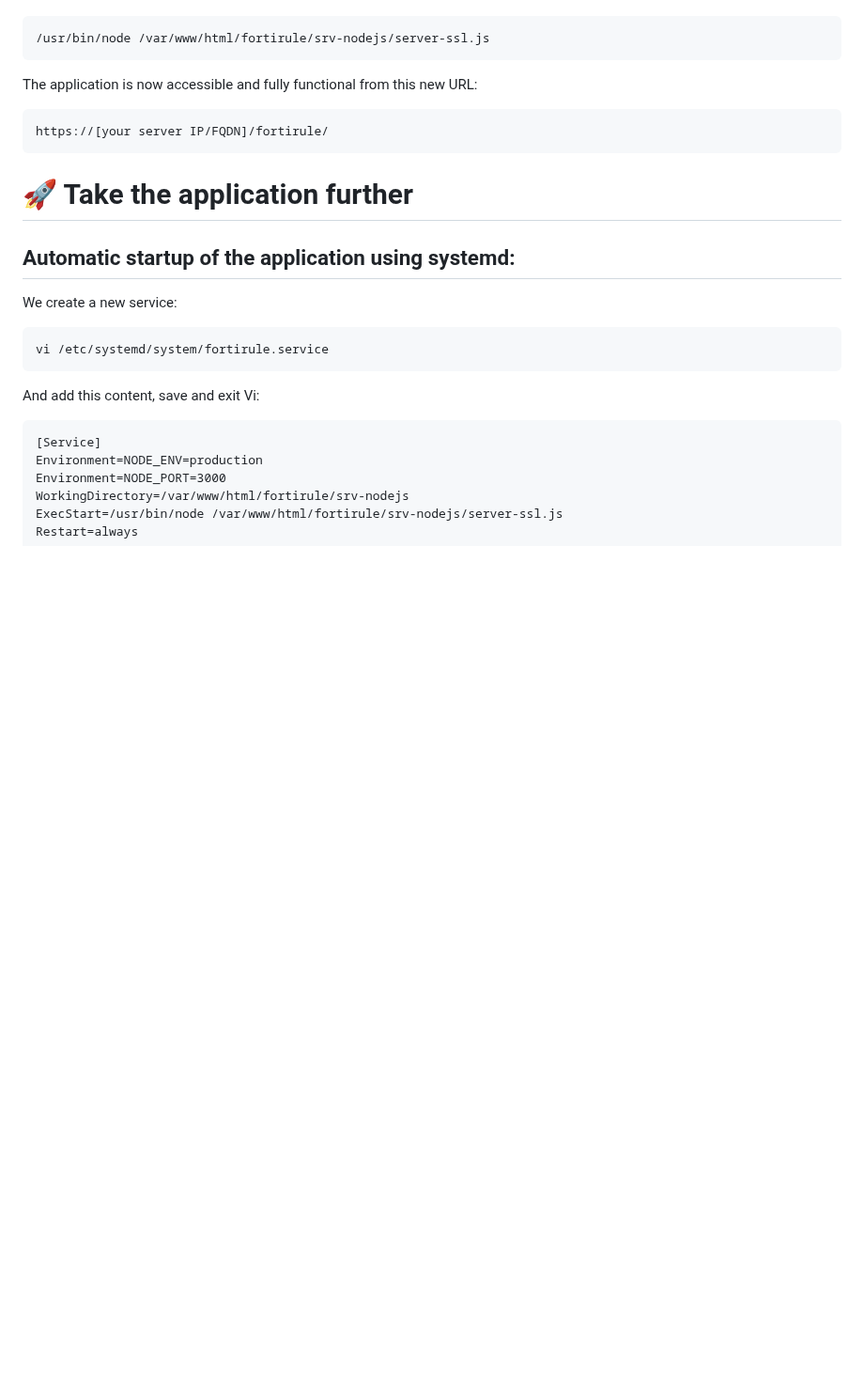
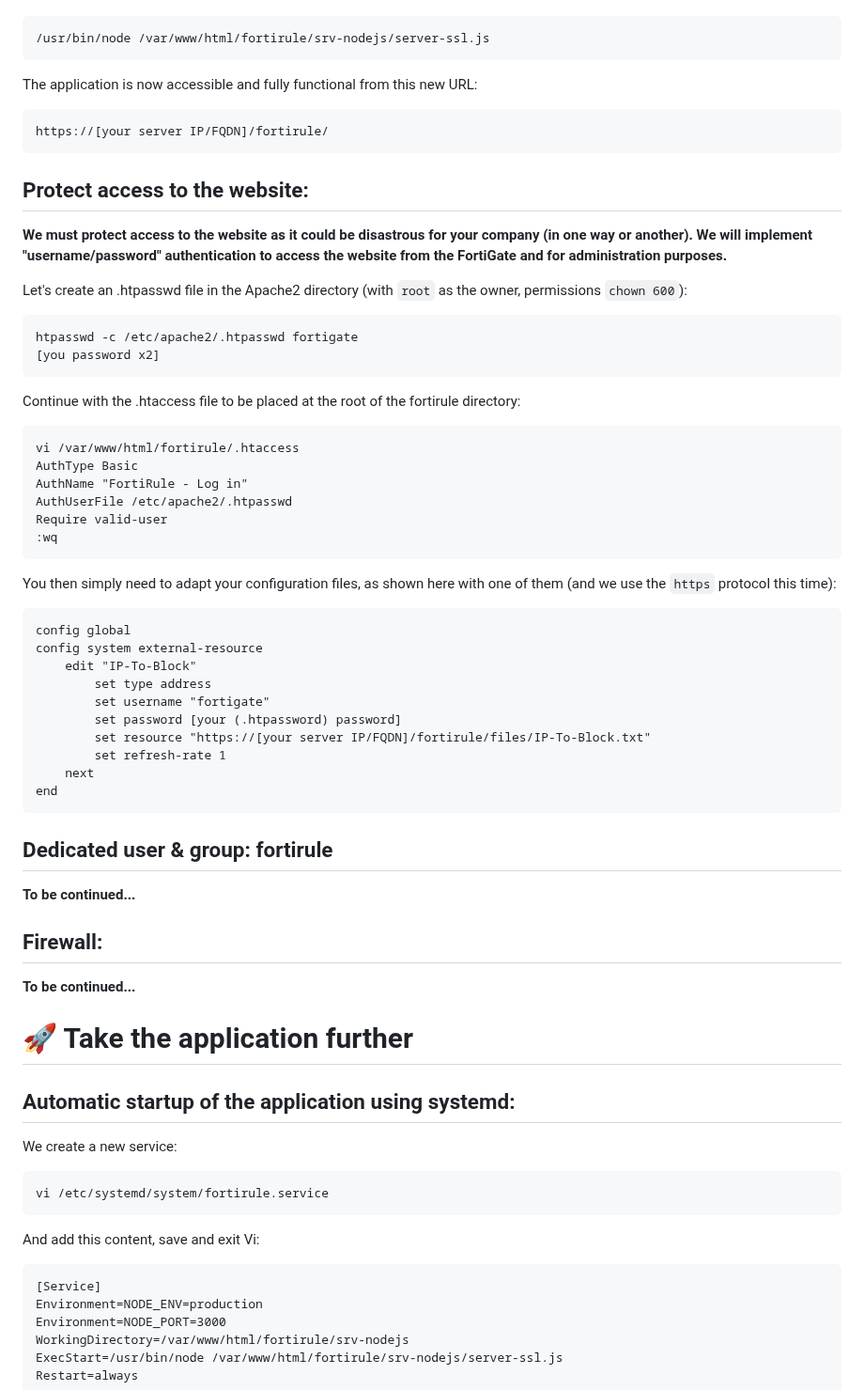
Before and after one commit to choupit0/FortiRule, a Markdown page: README.md, the part around one of its changes. Shown at 94% size. Drawn GitHub-style; blank space fills up the shorter version.

````diff
--- a/README.md
+++ b/README.md
@@ -202,6 +273,42 @@ The application is now accessible and fully functional from this new URL:
 ```
 https://[your server IP/FQDN]/fortirule/
 ```
+## Protect access to the website:
+**We must protect access to the website as it could be disastrous for your company (in one way or another). We will implement "username/password" authentication to access the website from the FortiGate and for administration purposes.**
+
+Let's create an .htpasswd file in the Apache2 directory (with ```root``` as the owner, permissions ```chown 600```):
+```
+htpasswd -c /etc/apache2/.htpasswd fortigate
+[you password x2]
+```
+Continue with the .htaccess file to be placed at the root of the fortirule directory:
+```
+vi /var/www/html/fortirule/.htaccess
+AuthType Basic
+AuthName "FortiRule - Log in"
+AuthUserFile /etc/apache2/.htpasswd
+Require valid-user
+:wq
+```
+You then simply need to adapt your configuration files, as shown here with one of them (and we use the ```https``` protocol this time):
+```
+config global
+config system external-resource
+    edit "IP-To-Block"
+        set type address
+        set username "fortigate"
+        set password [your (.htpassword) password]
+        set resource "https://[your server IP/FQDN]/fortirule/files/IP-To-Block.txt"
+        set refresh-rate 1
+    next
+end
+```
+## Dedicated user & group: fortirule
+**To be continued...**
+
+## Firewall:
+**To be continued...**
+
 # 🚀 Take the application further
 
 ## Automatic startup of the application using systemd:
````
Also changed, not shown: other parts of README.md (+75 -4 lines).
